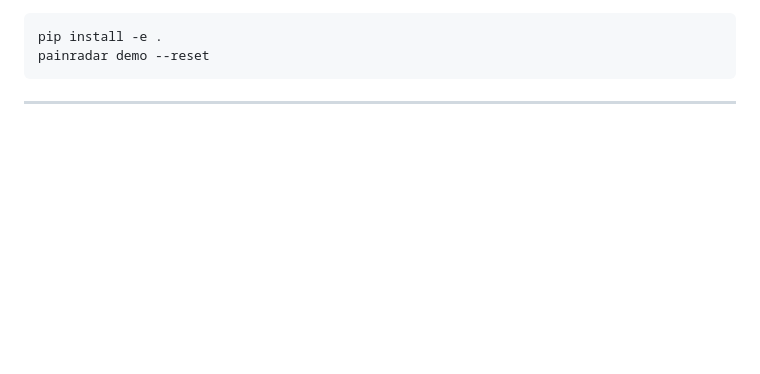
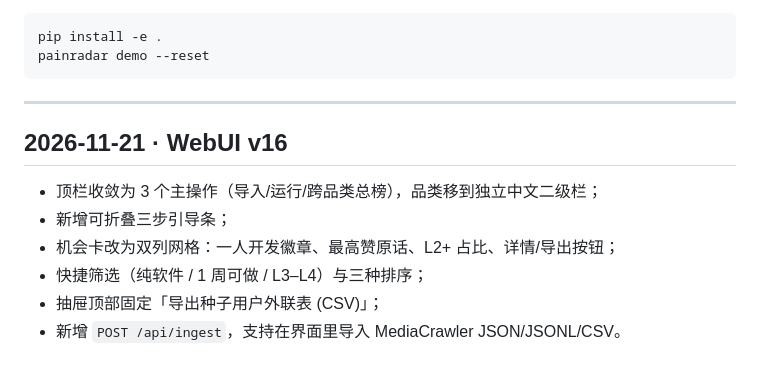
Before and after one commit to Sgzhengg/PainRadar, a Markdown page: docs/changelog.md, the part around the change. GitHub-like rendering; blank space fills up the shorter version.

````diff
--- a/docs/changelog.md
+++ b/docs/changelog.md
@@ -137,3 +137,12 @@ painradar demo --reset
 ```
 
 ---
+
+## 2026-11-21 · WebUI v16
+
+- 顶栏收敛为 3 个主操作（导入/运行/跨品类总榜），品类移到独立中文二级栏；
+- 新增可折叠三步引导条；
+- 机会卡改为双列网格：一人开发徽章、最高赞原话、L2+ 占比、详情/导出按钮；
+- 快捷筛选（纯软件 / 1 周可做 / L3–L4）与三种排序；
+- 抽屉顶部固定「导出种子用户外联表 (CSV)」；
+- 新增 `POST /api/ingest`，支持在界面里导入 MediaCrawler JSON/JSONL/CSV。
````
Also changed, not shown: README.md (+15 -11 lines), reports/ui-v16.png (added), 5 other files.
